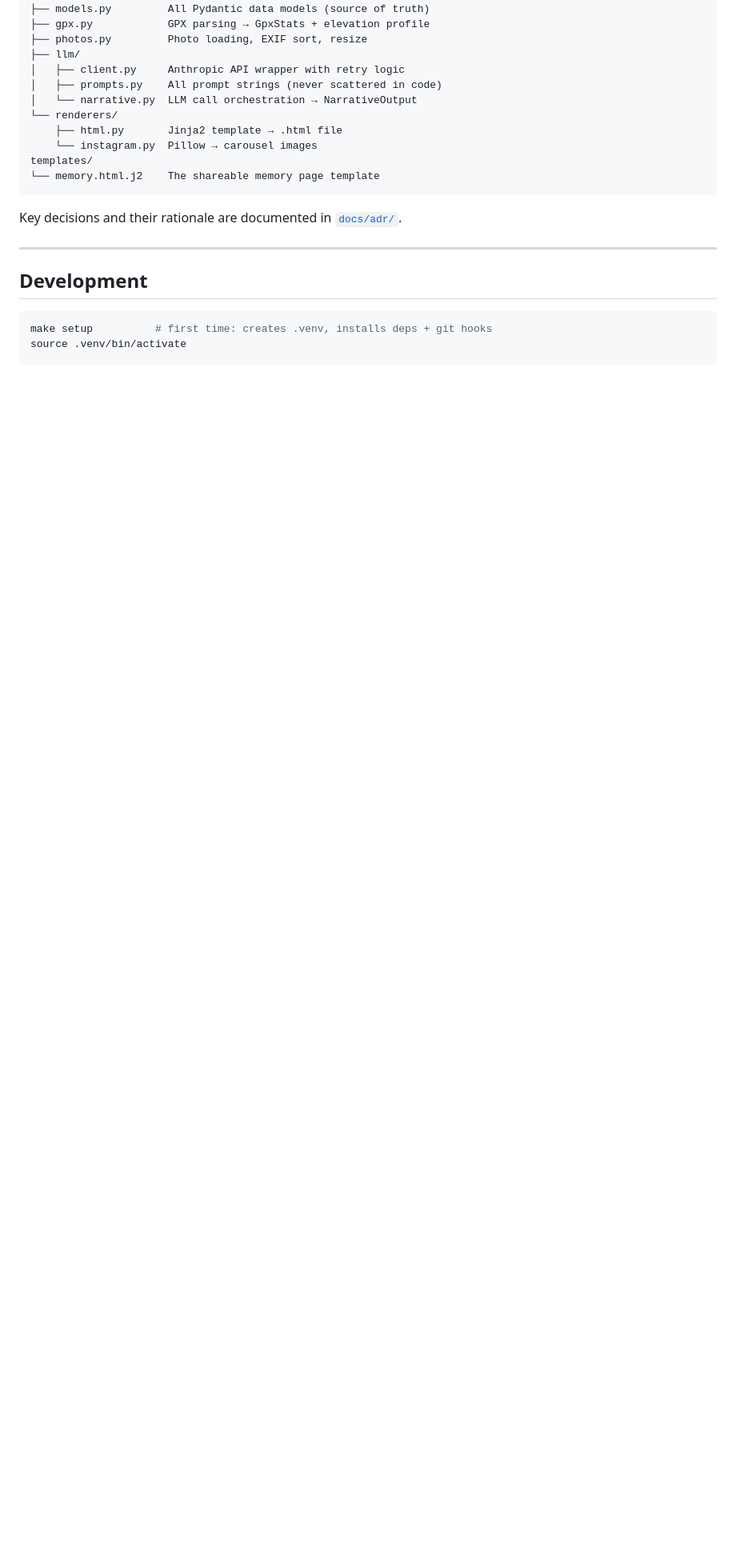
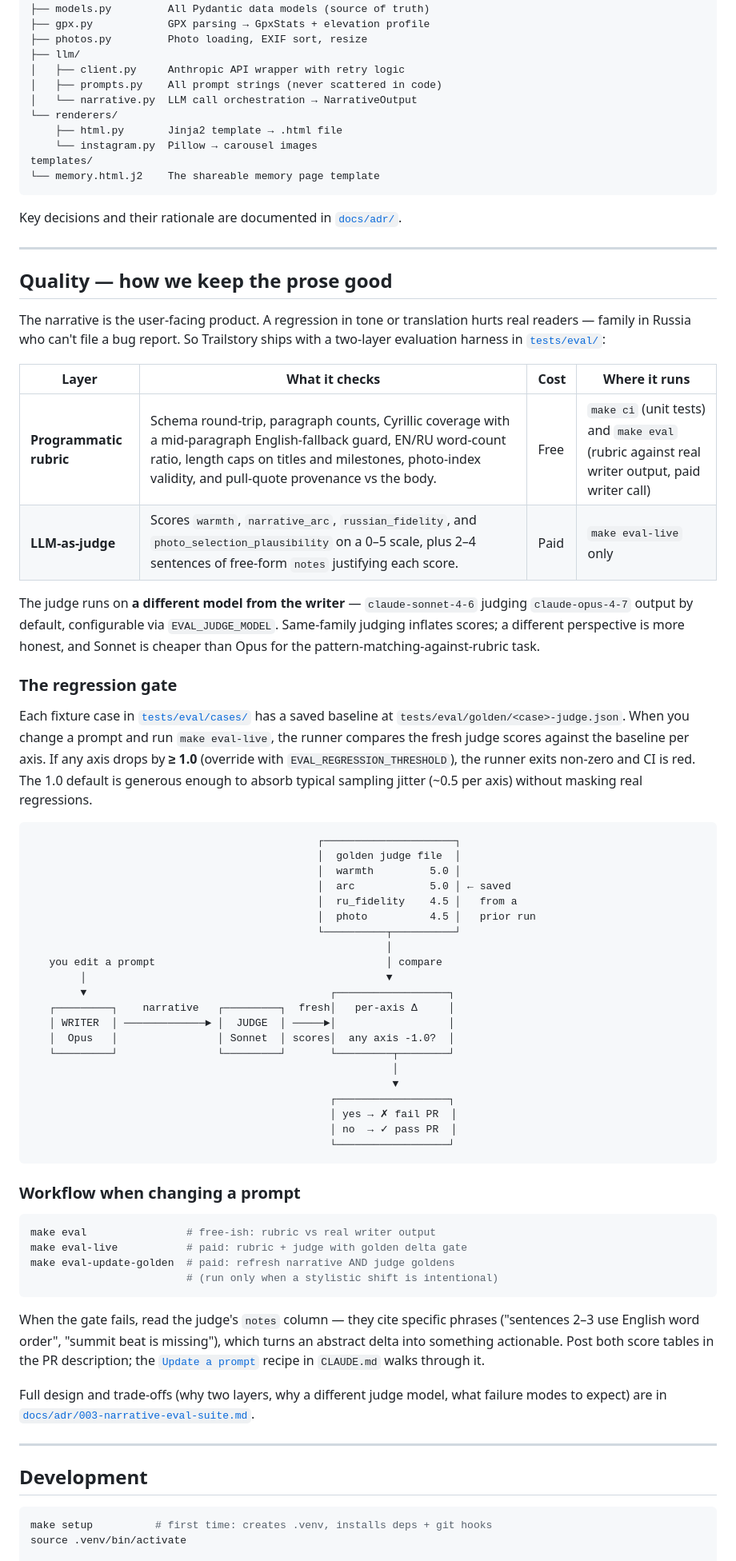
Before and after one commit to ditvor/trailstory, a Markdown page: README.md, the part around one of its changes. Shown at 80% size. GitHub-like rendering; blank space fills up the shorter version.

Commit message:
docs(readme): add Quality section and refresh status
The eval suite (programmatic rubric + paid LLM-as-judge) was the most
substantial recent addition and was invisible in the README. Adds a
Quality section between Architecture and Development that explains
why we evaluate, how the two layers split, what each scores, the 1.0
regression gate, and the make targets to run when changing a prompt.
Includes an ASCII diagram of the writer-vs-judge flow so the gate is
graspable without reading the ADR first.

Also updates the stale "under construction" callout: the CLI, HTML
renderer, Instagram carousel, narrative cache, and eval suite are all
in place now, and the prior framing made the project look less ready
than it is. The remaining rough edges (location auto-detection,
WhatsApp draft, real-hike fixtures) stay called out so expectations
are honest.

Adds the eval / eval-live / eval-update-golden targets to the
Development command list and links to docs/adr/003 for the design
rationale.

````diff
--- a/README.md
+++ b/README.md
@@ -107,6 +110,60 @@ Key decisions and their rationale are documented in [`docs/adr/`](docs/adr/).
 
 ---
 
+## Quality — how we keep the prose good
+
+The narrative is the user-facing product. A regression in tone or translation hurts real readers — family in Russia who can't file a bug report. So Trailstory ships with a two-layer evaluation harness in [`tests/eval/`](tests/eval/):
+
+| Layer | What it checks | Cost | Where it runs |
+|---|---|---|---|
+| **Programmatic rubric** | Schema round-trip, paragraph counts, Cyrillic coverage with a mid-paragraph English-fallback guard, EN/RU word-count ratio, length caps on titles and milestones, photo-index validity, and pull-quote provenance vs the body. | Free | `make ci` (unit tests) and `make eval` (rubric against real writer output, paid writer call) |
+| **LLM-as-judge** | Scores `warmth`, `narrative_arc`, `russian_fidelity`, and `photo_selection_plausibility` on a 0–5 scale, plus 2–4 sentences of free-form `notes` justifying each score. | Paid | `make eval-live` only |
+
+The judge runs on **a different model from the writer** — `claude-sonnet-4-6` judging `claude-opus-4-7` output by default, configurable via `EVAL_JUDGE_MODEL`. Same-family judging inflates scores; a different perspective is more honest, and Sonnet is cheaper than Opus for the pattern-matching-against-rubric task.
+
+### The regression gate
+
+Each fixture case in [`tests/eval/cases/`](tests/eval/cases/) has a saved baseline at `tests/eval/golden/<case>-judge.json`. When you change a prompt and run `make eval-live`, the runner compares the fresh judge scores against the baseline per axis. If any axis drops by **≥ 1.0** (override with `EVAL_REGRESSION_THRESHOLD`), the runner exits non-zero and CI is red. The 1.0 default is generous enough to absorb typical sampling jitter (~0.5 per axis) without masking real regressions.
+
+```
+                                              ┌─────────────────────┐
+                                              │  golden judge file  │
+                                              │  warmth         5.0 │
+                                              │  arc            5.0 │ ← saved
+                                              │  ru_fidelity    4.5 │   from a
+                                              │  photo          4.5 │   prior run
+                                              └──────────┬──────────┘
+                                                         │
+   you edit a prompt                                     │ compare
+        │                                                ▼
+        ▼                                       ┌──────────────────┐
+   ┌─────────┐    narrative   ┌─────────┐  fresh│   per-axis Δ     │
+   │ WRITER  │ ─────────────► │  JUDGE  │ ─────►│                  │
+   │  Opus   │                │ Sonnet  │ scores│  any axis -1.0?  │
+   └─────────┘                └─────────┘       └─────────┬────────┘
+                                                          │
+                                                          ▼
+                                                ┌──────────────────┐
+                                                │ yes → ✗ fail PR  │
+                                                │ no  → ✓ pass PR  │
+                                                └──────────────────┘
+```
+
+### Workflow when changing a prompt
+
+```bash
+make eval                # free-ish: rubric vs real writer output
+make eval-live           # paid: rubric + judge with golden delta gate
+make eval-update-golden  # paid: refresh narrative AND judge goldens
+                         # (run only when a stylistic shift is intentional)
+```
+
+When the gate fails, read the judge's `notes` column — they cite specific phrases ("sentences 2–3 use English word order", "summit beat is missing"), which turns an abstract delta into something actionable. Post both score tables in the PR description; the [`Update a prompt`](CLAUDE.md#update-a-prompt) recipe in `CLAUDE.md` walks through it.
+
+Full design and trade-offs (why two layers, why a different judge model, what failure modes to expect) are in [`docs/adr/003-narrative-eval-suite.md`](docs/adr/003-narrative-eval-suite.md).
+
+---
+
 ## Development
 
 ```bash
````
Also changed, not shown: other parts of README.md (+14 -5 lines).
